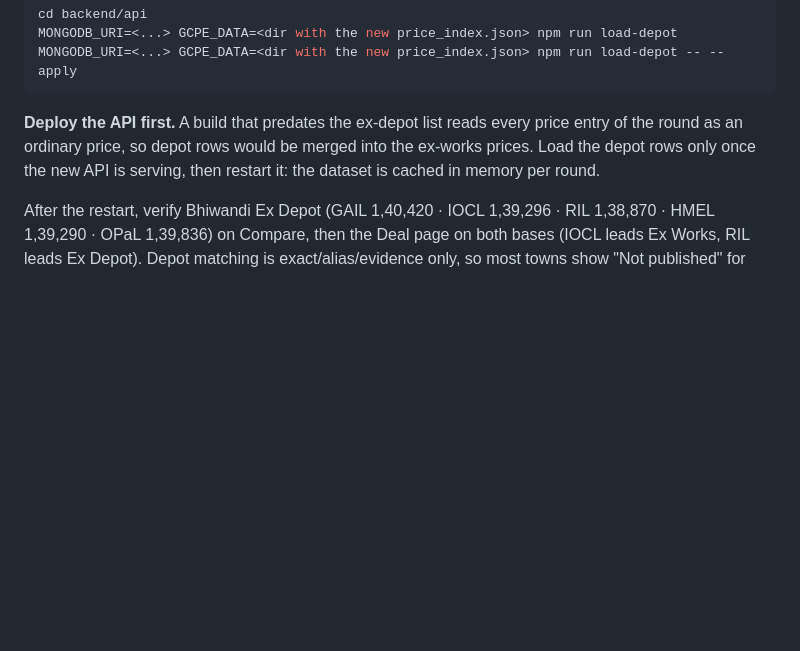
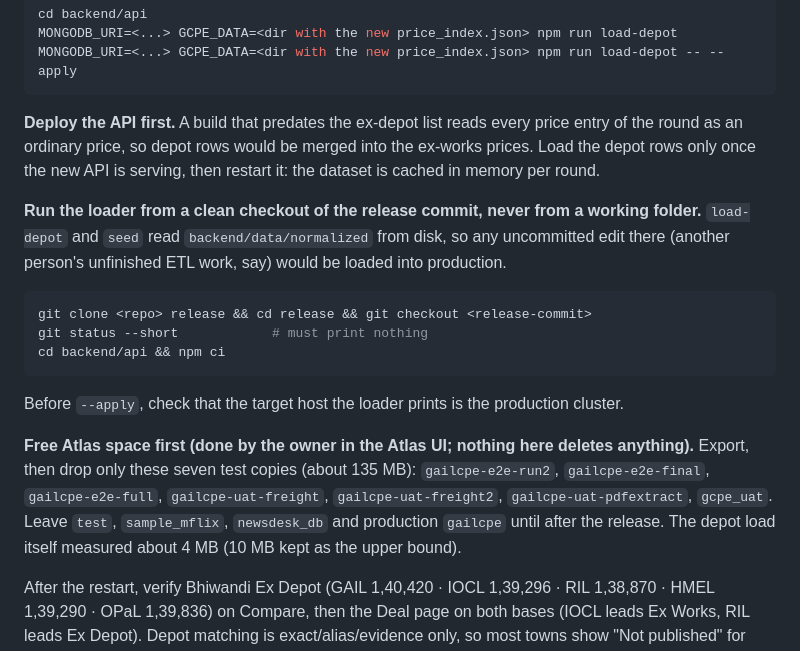
Before and after one commit to naveens38390/gailcpe, a Markdown page: docs/release-checklist.md, the part around the change. Drawn GitHub-style; blank space fills up the shorter version.

Commit message:
Release docs: clean-checkout rule, Atlas tier-1 cleanup list, tie order
Co-Authored-By: Claude Sonnet 5 <noreply@anthropic.com>
(cherry picked from commit 3e7fe07b89232c9a0cf45f068df386944d22dc5e)
(cherry picked from commit f65c176870c4537b789717492f59102ecf933dad)
(cherry picked from commit 0c099e68ac848d389c5568012715065de0270c94)

````diff
--- a/docs/release-checklist.md
+++ b/docs/release-checklist.md
@@ -194,6 +194,24 @@ price entry of the round as an ordinary price, so depot rows would be merged int
 the ex-works prices. Load the depot rows only once the new API is serving, then
 restart it: the dataset is cached in memory per round.
 
+**Run the loader from a clean checkout of the release commit, never from a working folder.**
+`load-depot` and `seed` read `backend/data/normalized` from disk, so any uncommitted edit there
+(another person's unfinished ETL work, say) would be loaded into production.
+
+```bash
+git clone <repo> release && cd release && git checkout <release-commit>
+git status --short            # must print nothing
+cd backend/api && npm ci
+```
+
+Before `--apply`, check that the target host the loader prints is the production cluster.
+
+**Free Atlas space first (done by the owner in the Atlas UI; nothing here deletes anything).** Export,
+then drop only these seven test copies (about 135 MB): `gailcpe-e2e-run2`, `gailcpe-e2e-final`,
+`gailcpe-e2e-full`, `gailcpe-uat-freight`, `gailcpe-uat-freight2`, `gailcpe-uat-pdfextract`, `gcpe_uat`.
+Leave `test`, `sample_mflix`, `newsdesk_db` and production `gailcpe` until after the release. The depot
+load itself measured about 4 MB (10 MB kept as the upper bound).
+
 After the restart, verify Bhiwandi Ex Depot (GAIL 1,40,420 · IOCL 1,39,296 · RIL 1,38,870 · HMEL 1,39,290 · OPaL 1,39,836) on Compare, then the Deal page on both bases (IOCL leads Ex Works, RIL leads Ex Depot). Depot matching is exact/alias/evidence only, so most towns show "Not published" for some producers; that is expected. Build the APK only after this.
 
 ---
````
Also changed, not shown: docs/release-notes-ex-depot.md (+3 -0 lines).
